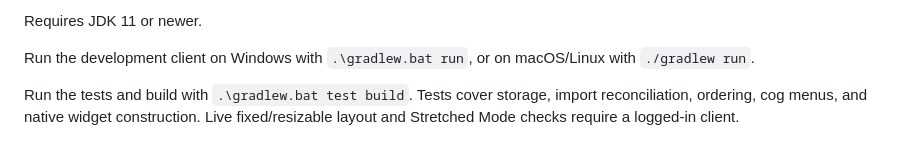
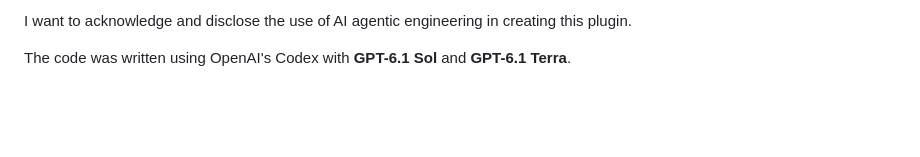
Before and after one commit to KierenBoal/WorldFilterPresets, a Markdown page: README.md, the part around one of its changes. Rendered like a GitHub page; blank space fills up the shorter version.

```diff
--- a/README.md
+++ b/README.md
@@ -41,8 +50,4 @@ fields are retained for forward compatibility. Built-ins and their preferences s
 
-Requires JDK 11 or newer.
+I want to acknowledge and disclose the use of AI agentic engineering in creating this plugin.
 
-Run the development client on Windows with `.\gradlew.bat run`, or on macOS/Linux with `./gradlew run`.
-
-Run the tests and build with `.\gradlew.bat test build`. Tests cover storage, import reconciliation,
-ordering, cog menus, and native widget construction. Live fixed/resizable layout and Stretched Mode
-checks require a logged-in client.
+The code was written using OpenAI's Codex with **GPT-6.1 Sol** and **GPT-6.1 Terra**.
```
Also changed, not shown: other parts of README.md (+35 -26 lines), md_images/easy_quick_access.jpg (added), md_images/world_preset_aussie.jpg (added), md_images/world_preset_drop_down.jpg (added), md_images/world_preset_gotr.jpg (added), 9 other files.
